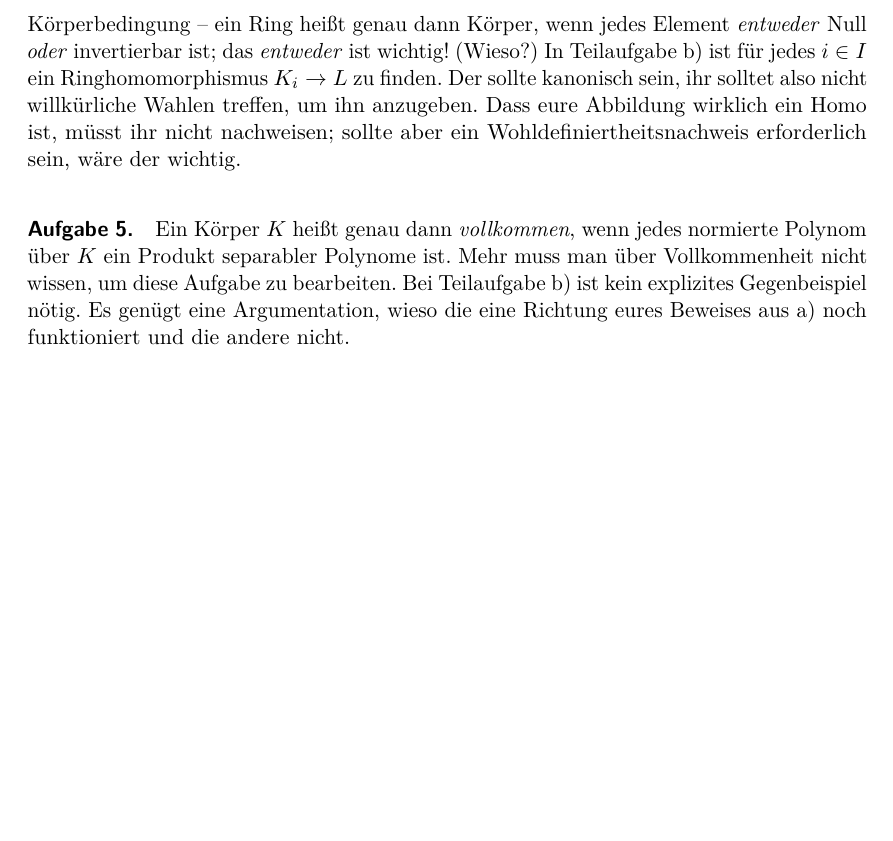
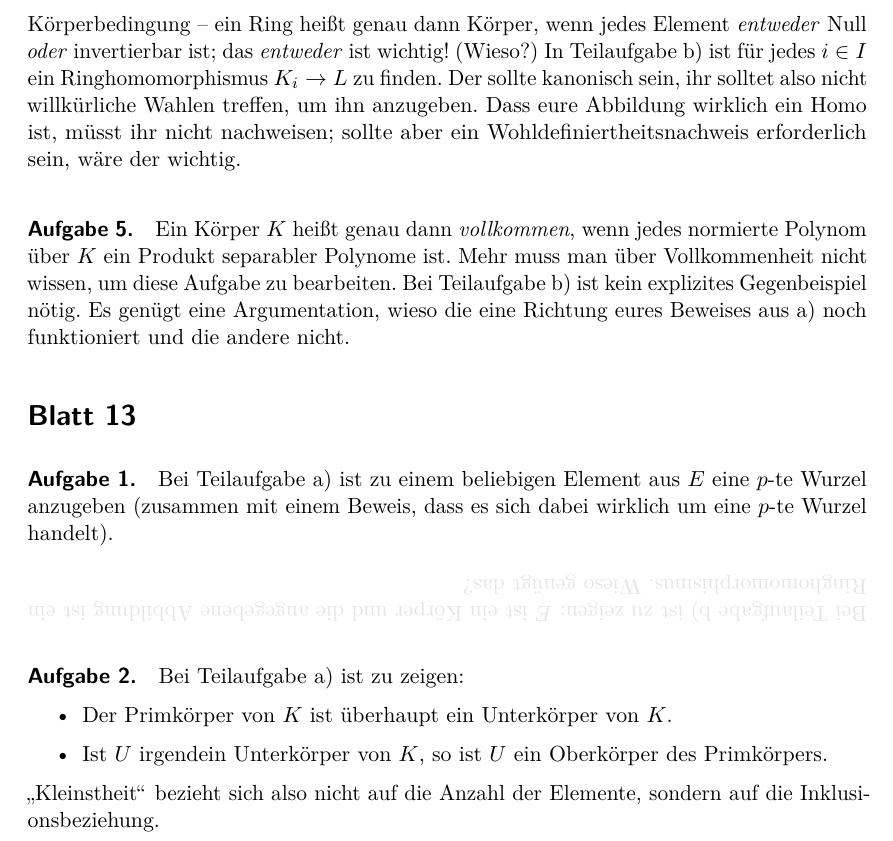
Before and after one commit to iblech/algebra, a LaTeX document (alg2/hinweise.tex): part of page 11 of 11, cut so that both start at the same text, the shorter picture padded with empty space. Compiled offline with pdfLaTeX.

Commit message:
Hinweise für Blatt 13

```diff
--- a/alg2/hinweise.tex
+++ b/alg2/hinweise.tex
@@ -690,4 +690,25 @@
 nötig. Es genügt eine Argumentation, wieso die eine Richtung eures Beweises
 aus~a) noch funktioniert und die andere nicht.
 
+
+\section*{Blatt 13}
+
+\paragraph{Aufgabe 1.} Bei Teilaufgabe~a) ist zu einem beliebigen Element
+aus~$E$ eine~$p$-te Wurzel anzugeben (zusammen mit einem Beweis, dass es sich
+dabei wirklich um eine~$p$-te Wurzel handelt).
+
+\hint{%
+Bei Teilaufgabe~b) ist zu zeigen: $E$ ist ein Körper und die angegebene
+Abbildung ist ein Ringhomomorphismus. Wieso genügt das?
+}
+
+\paragraph{Aufgabe 2.} Bei Teilaufgabe~a) ist zu zeigen:
+\begin{itemize}
+\item Der Primkörper von~$K$ ist überhaupt ein Unterkörper von~$K$.
+\item Ist~$U$ irgendein Unterkörper von~$K$, so ist~$U$ ein Oberkörper des
+Primkörpers.
+\end{itemize}
+"`Kleinstheit"' bezieht sich also nicht auf die Anzahl der Elemente, sondern
+auf die Inklusionsbeziehung.
+
 \end{document}
```
Also changed, not shown: alg2/hinweise.pdf.
